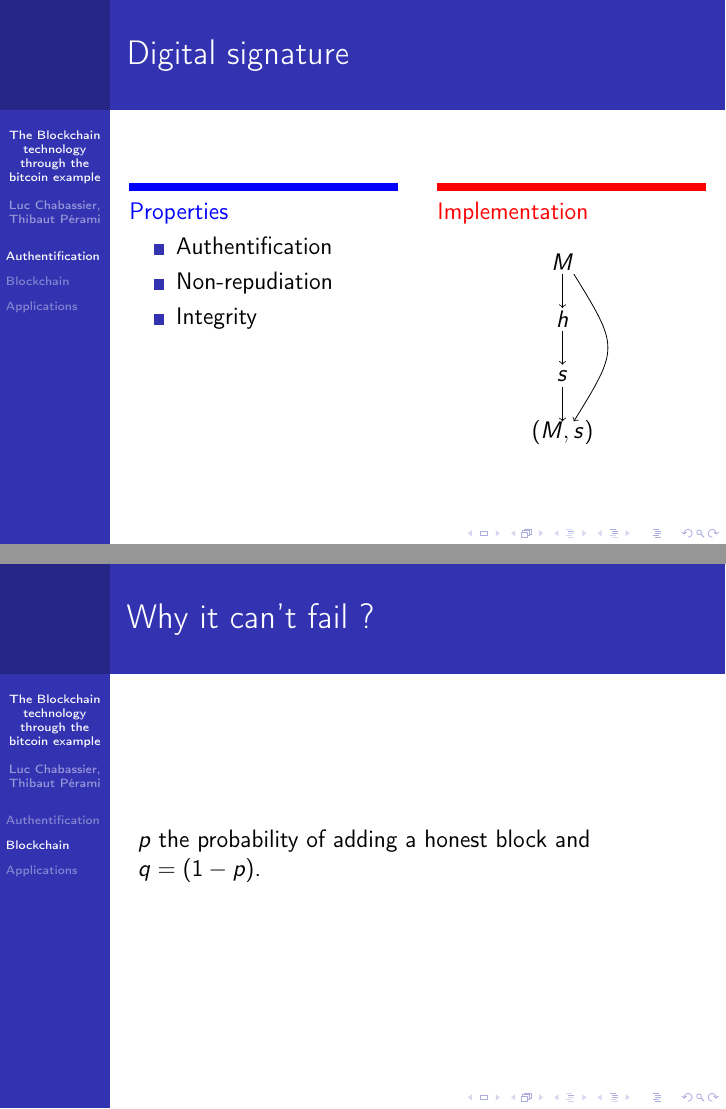
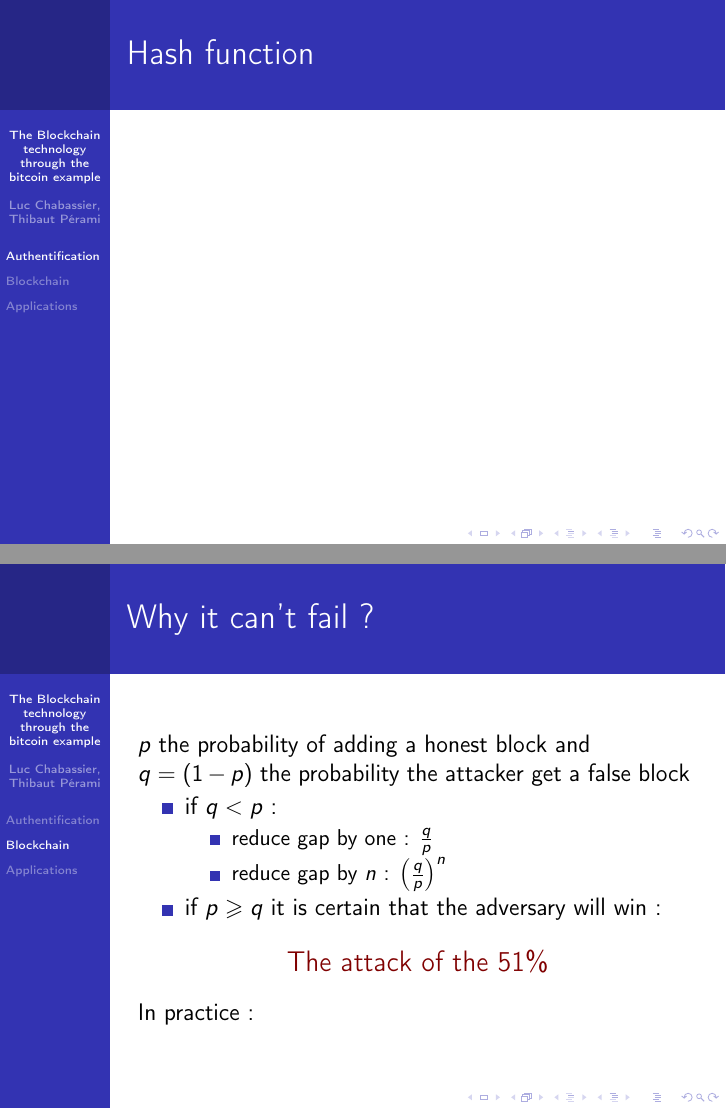
Before and after one commit to dwarfmaster/ens_l3_s1_english, LaTeX slides (Diapo.tex): pages 6 and 9 of 12 before the commit and pages 5 and 9 of 12 after it, joined at a grey line. Compiled offline with pdfLaTeX.

Commit message:
Third Frame of second part

```diff
--- a/Diapo.tex
+++ b/Diapo.tex
@@ -1,7 +1,6 @@
 \documentclass[12pt]{beamer}
 
 \input{init.tex}
-\usepackage{tikz}
 
 %Put a nice theme
 \usetheme{Berkeley}
@@ -39,6 +38,10 @@ How to ensure the inviolability of data without trusting a $3^{\mathrm {rd}}$ pa
 % I : 2 frames % luc
 
 \begin{frame}
+    \frametitle{Hash function}
+\end{frame}
+
+\begin{frame}
     \frametitle{Asymmetric Encryption}
     \begin{columns}[T]
         \begin{column}{.48\textwidth}
@@ -64,43 +67,6 @@ How to ensure the inviolability of data without trusting a $3^{\mathrm {rd}}$ pa
                 m' &\equiv c^d (\text{mod } n) \\
                 m' = m &\tilde{\longrightarrow} M\\
             \end{align*}
-        \end{column}
-    \end{columns}
-\end{frame}
-
-\begin{frame}
-    \frametitle{Digital signature}
-    \begin{columns}[T]
-        \begin{column}{.48\linewidth}
-            {\color{blue}\rule{\linewidth}{4pt}
-
-            Properties}
-
-            \begin{itemize}
-                \item Authentification
-                \item Non-repudiation
-                \item Integrity
-            \end{itemize}
-        \end{column}
-        \hfill
-        \begin{column}{.48\linewidth}
-            {\color{red}\rule{\linewidth}{4pt}
-
-            Implementation}
-
-            \begin{center}
-            \begin{tikzpicture}
-                \draw (0,0) node {$M$};
-                \draw [->] (0,-0.2) -- (0,-0.8);
-                \draw (0,-1) node {$h$};
-                \draw [->] (0,-1.2) -- (0,-1.8);
-                \draw (0,-2) node {$s$};
-                \draw [->] (0,-2.2) -- (0,-2.8);
-                \draw (0,-3) node {$(M,s)$};
-                \draw (0.2,-0.2) .. controls (1,-1.5) .. (0.2,-2.8) [->];
-            \end{tikzpicture}
-            \end{center}
-
         \end{column}
     \end{columns}
 \end{frame}
@@ -216,9 +182,20 @@ A simple rule : Always choose the longest chain
 
 \begin{frame}
 \frametitle{Why it can't fail ?}
-$p$ the probability of adding a honest block and $q = (1-p)$.
+$p$ the probability of adding a honest block and $q = (1-p)$ the probability the attacker get a false block
+\begin{itemize}
+\item if $q < p$ :
+\begin{itemize}
+\item reduce gap by one : $\frac{q}{p}$
+\item reduce gap by $n$ : $\left (\frac{q}{p}\right )^n$
+\end{itemize}
+\item if $p \ge q$ it is certain that the adversary will win :
+\end{itemize}
+\begin{center}
+\color{red!50!black} \large The attack of the $51\%$
+\end{center}
 
-
+In practice :
 
 \end{frame}
 
```
